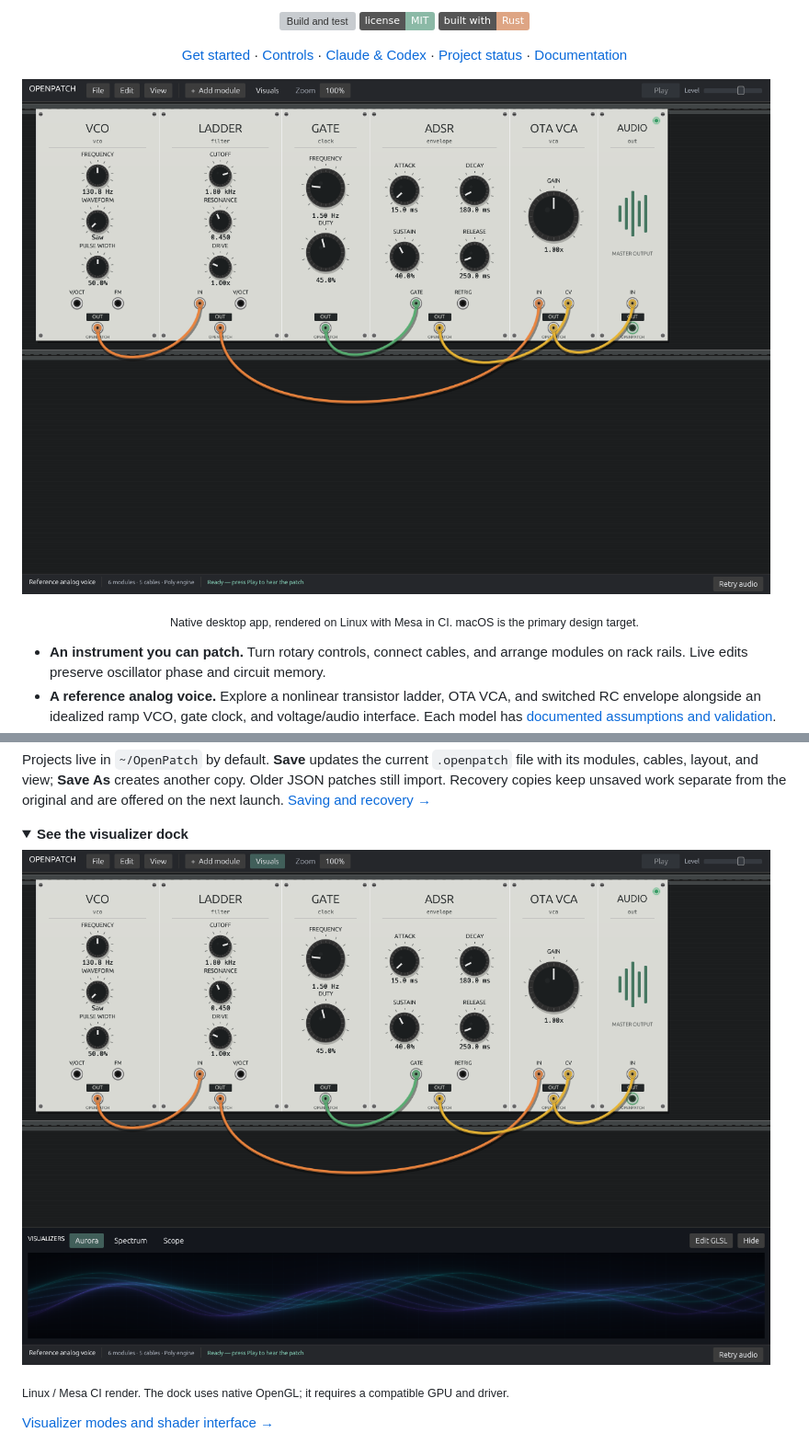
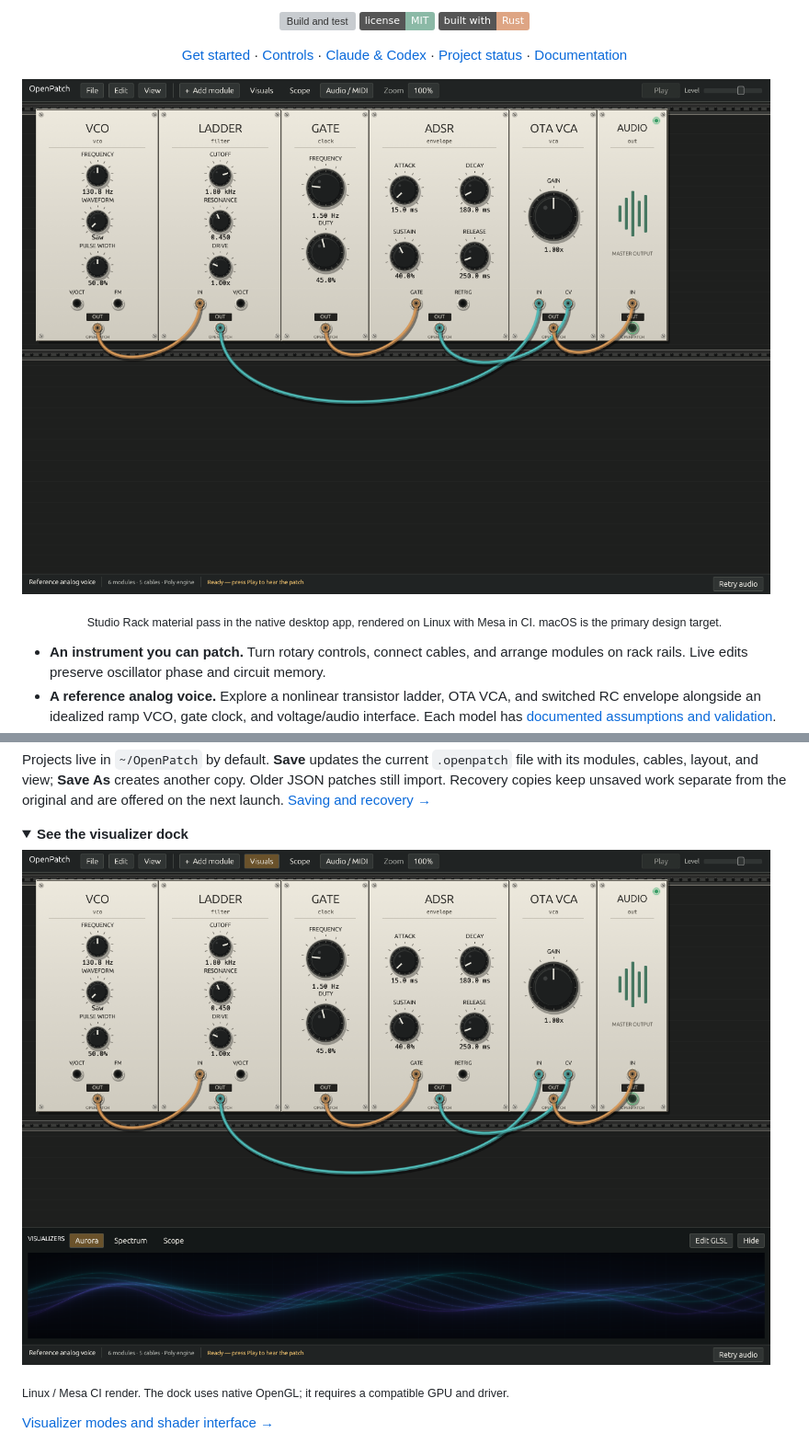
Before and after one commit to dexterlabs1/openpatch, a Markdown page: README.md, 2 parts joined by grey strips. Shown: that part at 92% size. Drawn GitHub-style; pictures changed too: docs/images/openpatch-rack.png, docs/images/openpatch-visuals.png; folded sections open; badges without logos; grey boxes are pictures that could not be loaded.

```diff
--- a/README.md
+++ b/README.md
@@ -22,7 +22,7 @@
 </p>
 
 ![OpenPatch native rack with a VCO, ladder filter, OTA VCA, ADSR, gate clock, and audio output](docs/images/openpatch-rack.png)
-<p align="center"><sub>Native desktop app, rendered on Linux with Mesa in CI. macOS is the primary design target.</sub></p>
+<p align="center"><sub>Studio Rack material pass in the native desktop app, rendered on Linux with Mesa in CI. macOS is the primary design target.</sub></p>
 
 - **An instrument you can patch.** Turn rotary controls, connect cables, and arrange modules on rack rails. Live edits preserve oscillator phase and circuit memory.
 - **A reference analog voice.** Explore a nonlinear transistor ladder, OTA VCA, and switched RC envelope alongside an idealized ramp VCO, gate clock, and voltage/audio interface. Each model has [documented assumptions and validation](docs/ANALOG_MODELS.md).
```
Also changed, not shown: design/redesign-concepts/README.md (+6 -0 lines), docs/images/openpatch-sequencer.png.
